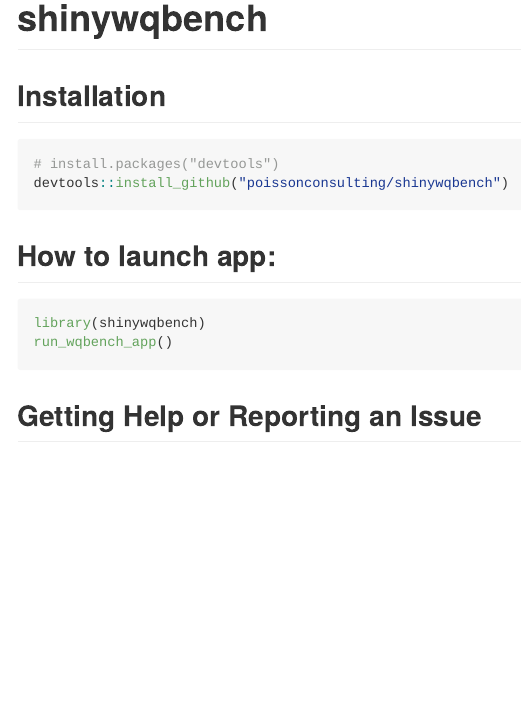
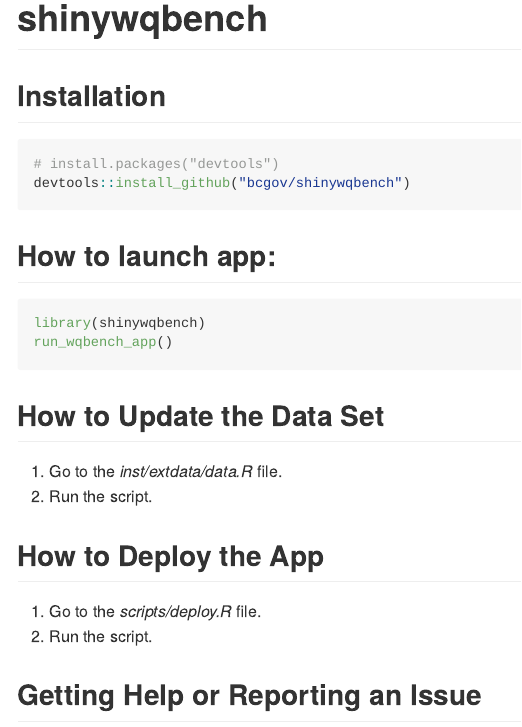
Before and after one commit to bcgov/shinywqbench, an R Markdown document (README.Rmd): the page in a window 1100 px wide, from its top. The pictures show the output file README.md that the author committed with the source, drawn offline in the style of GitHub; badge pictures from the web are left out.

Commit message:
updating readme info

````diff
--- a/README.Rmd
+++ b/README.Rmd
@@ -12,7 +12,7 @@ output: github_document
 
 ``` r
 # install.packages("devtools")
-devtools::install_github("poissonconsulting/shinywqbench")
+devtools::install_github("bcgov/shinywqbench")
 ```
 
 ## How to launch app:
@@ -21,6 +21,16 @@ devtools::install_github("poissonconsulting/shinywqbench")
 library(shinywqbench)
 run_wqbench_app()
 ```
+
+## How to Update the Data Set
+
+1. Go to the *inst/extdata/data.R* file.
+2. Run the script.
+
+## How to Deploy the App
+
+1. Go to the *scripts/deploy.R* file.
+2. Run the script.
 
 ## Getting Help or Reporting an Issue
 
````
Also changed, not shown: README.md.
